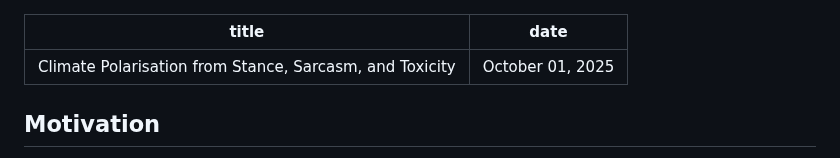
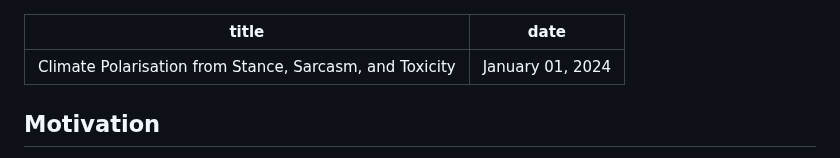
Before and after one commit to CanerCo/climate-polarisation, a Markdown page: short_report.md, the part around the change. Rendered like a GitHub page.

```diff
--- a/short_report.md
+++ b/short_report.md
@@ -1,6 +1,6 @@
 ---
 title: "Climate Polarisation from Stance, Sarcasm, and Toxicity"
-date: "October 01, 2025"
+date: "January 01, 2024"
 ---
 
 ## Motivation
```
